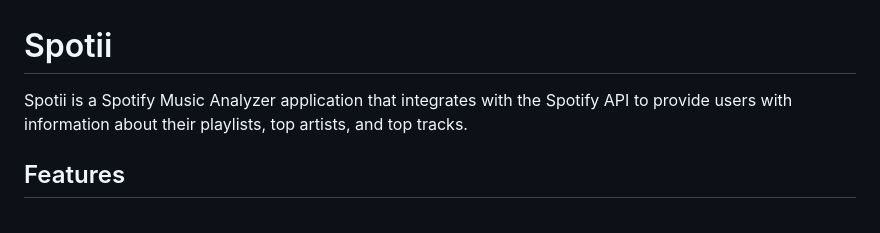
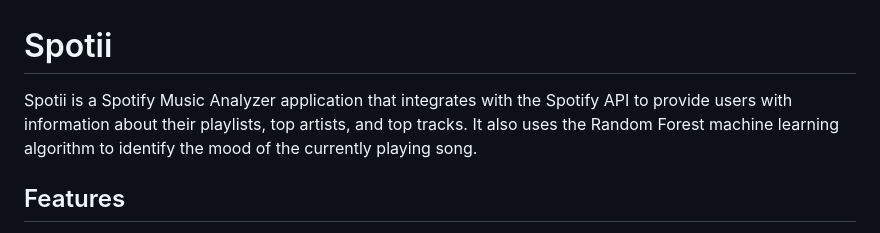
Before and after one commit to sush-il/Spotii, a Markdown page: README.md, the part around the change. GitHub-like rendering.

Commit message:
Update main app description

```diff
--- a/README.md
+++ b/README.md
@@ -1,6 +1,6 @@
 # Spotii
 
-Spotii is a Spotify Music Analyzer application that integrates with the Spotify API to provide users with information about their playlists, top artists, and top tracks.
+Spotii is a Spotify Music Analyzer application that integrates with the Spotify API to provide users with information about their playlists, top artists, and top tracks. It also uses the Random Forest machine learning algorithm to identify the mood of the currently playing song.
 
 ## Features
 
```
